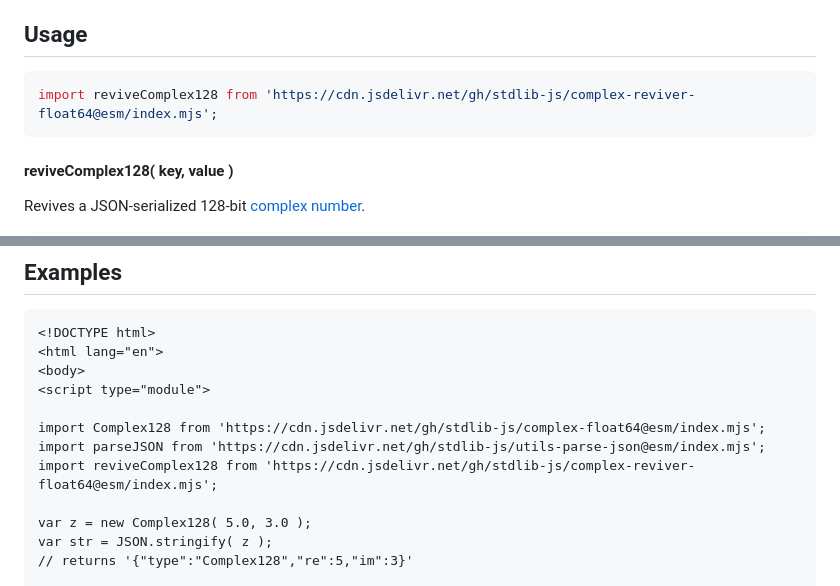
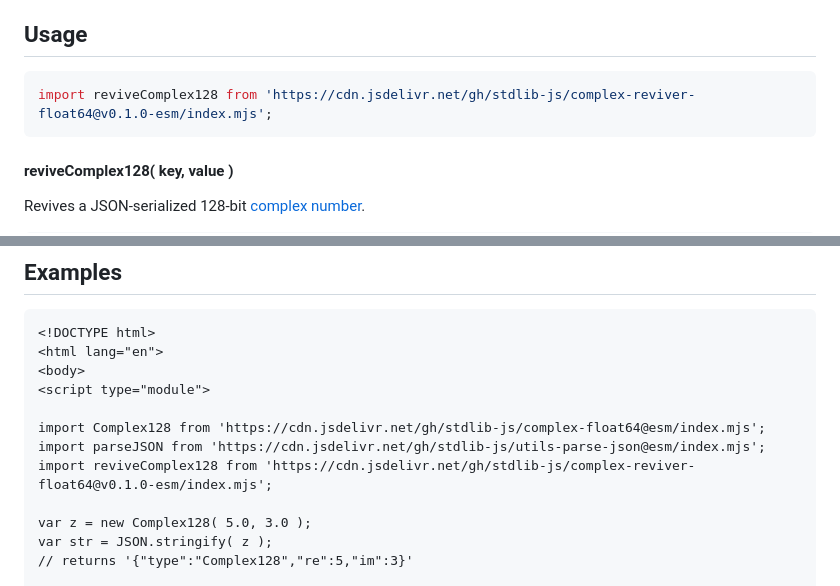
Before and after one commit to stdlib-js/complex-reviver-float64, a Markdown page: README.md, 2 parts joined by grey strips. GitHub-like rendering.

Commit message:
Update README.md for ESM bundle v0.1.0

````diff
--- a/README.md
+++ b/README.md
@@ -52,7 +52,7 @@ limitations under the License.
 ## Usage
 
 ```javascript
-import reviveComplex128 from 'https://cdn.jsdelivr.net/gh/stdlib-js/complex-reviver-float64@esm/index.mjs';
+import reviveComplex128 from 'https://cdn.jsdelivr.net/gh/stdlib-js/complex-reviver-float64@v0.1.0-esm/index.mjs';
 ```
 
 #### reviveComplex128( key, value )
@@ -98,7 +98,7 @@ For details on the JSON serialization format, see [`Complex128`][@stdlib/complex
 
 import Complex128 from 'https://cdn.jsdelivr.net/gh/stdlib-js/complex-float64@esm/index.mjs';
 import parseJSON from 'https://cdn.jsdelivr.net/gh/stdlib-js/utils-parse-json@esm/index.mjs';
-import reviveComplex128 from 'https://cdn.jsdelivr.net/gh/stdlib-js/complex-reviver-float64@esm/index.mjs';
+import reviveComplex128 from 'https://cdn.jsdelivr.net/gh/stdlib-js/complex-reviver-float64@v0.1.0-esm/index.mjs';
 
 var z = new Complex128( 5.0, 3.0 );
 var str = JSON.stringify( z );
````
